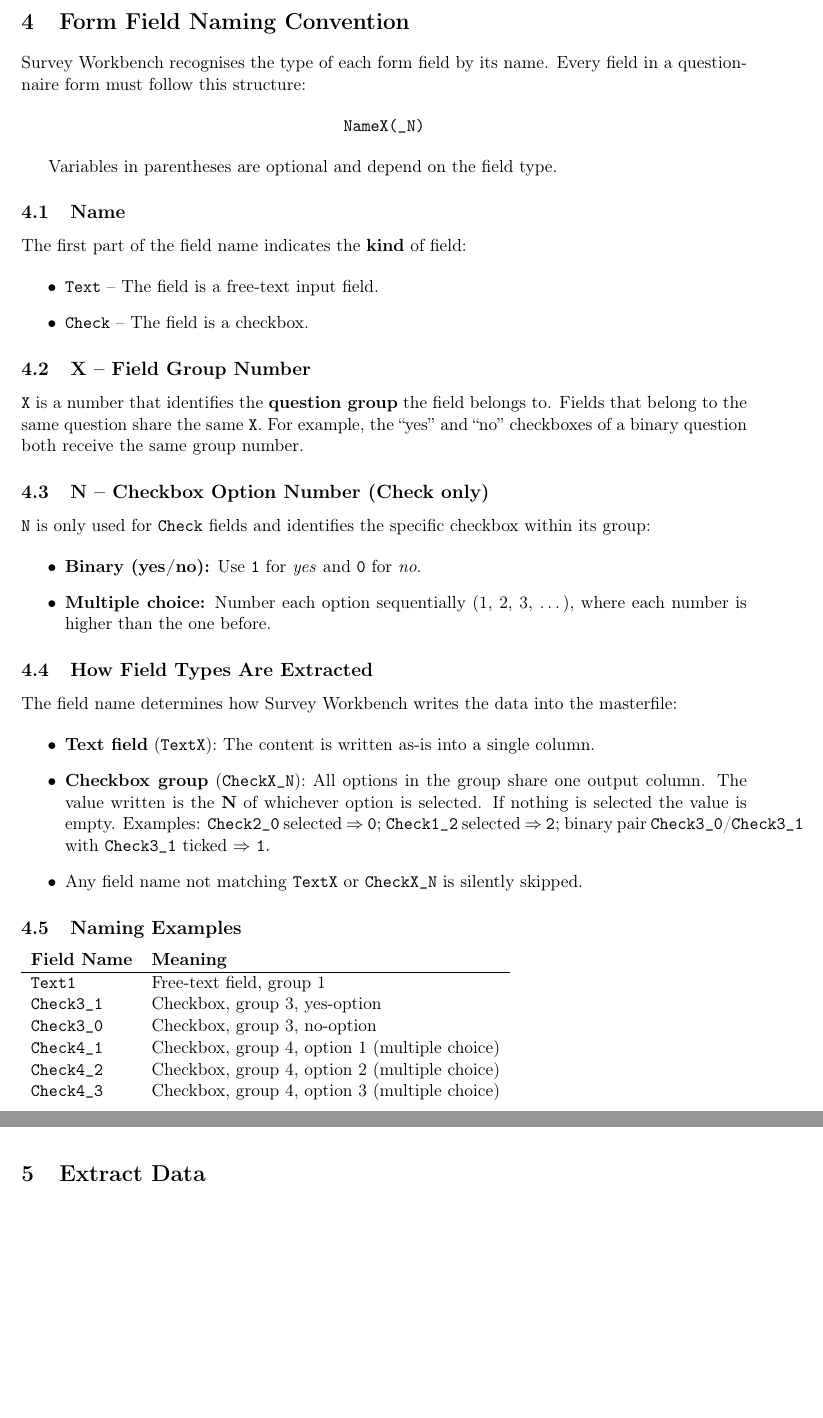
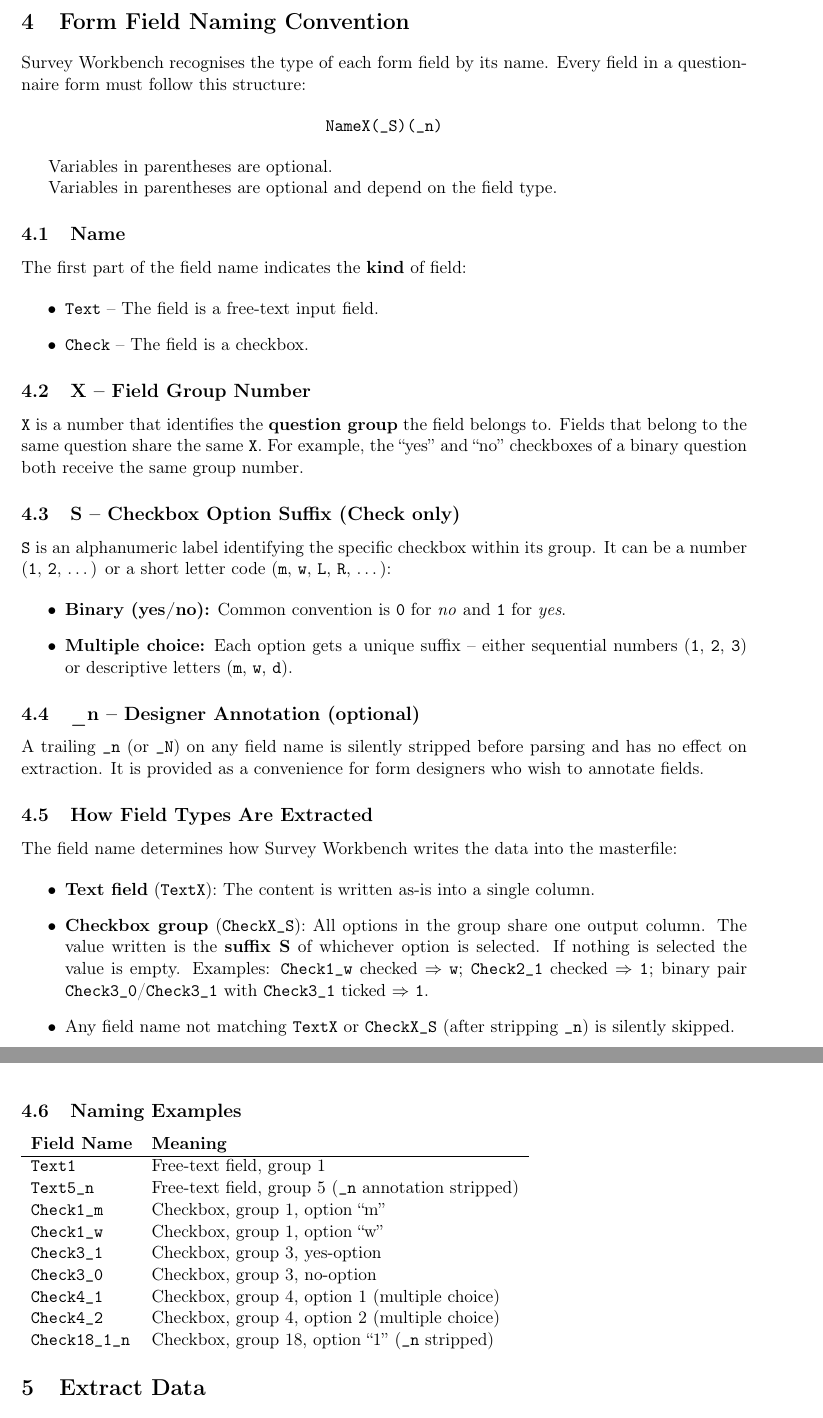
Before and after one commit to CGutt-hub/surveyWorkbench, a LaTeX document (USER_MANUAL.tex): two parts of pages 7 and 8 of 15, joined at a grey line, cut so that both start at the same text, the shorter picture padded with empty space. Compiled offline with pdfLaTeX.

Commit message:
Support letter option suffixes and _n annotation; fix Text/Check fields being silently skipped

```diff
--- a/USER_MANUAL.tex
+++ b/USER_MANUAL.tex
@@ -198,8 +198,10 @@
 Survey Workbench recognises the type of each form field by its name. Every field in a questionnaire form must follow this structure:
 
 \begin{center}
-\texttt{NameX(\_N)}
+\texttt{NameX(\_S)(\_n)}
 \end{center}
+
+Variables in parentheses are optional.
 
 Variables in parentheses are optional and depend on the field type.
 
@@ -216,14 +218,18 @@
 
 \texttt{X} is a number that identifies the \textbf{question group} the field belongs to. Fields that belong to the same question share the same \texttt{X}. For example, the ``yes'' and ``no'' checkboxes of a binary question both receive the same group number.
 
-\subsection{N -- Checkbox Option Number (Check only)}
+\subsection{S -- Checkbox Option Suffix (Check only)}
 
-\texttt{N} is only used for \texttt{Check} fields and identifies the specific checkbox within its group:
+\texttt{S} is an alphanumeric label identifying the specific checkbox within its group. It can be a number (\texttt{1}, \texttt{2}, \ldots) or a short letter code (\texttt{m}, \texttt{w}, \texttt{L}, \texttt{R}, \ldots):
 
 \begin{itemize}
-    \item \textbf{Binary (yes/no):} Use \texttt{1} for \textit{yes} and \texttt{0} for \textit{no}.
-    \item \textbf{Multiple choice:} Number each option sequentially (1, 2, 3, \ldots), where each number is higher than the one before.
+    \item \textbf{Binary (yes/no):} Common convention is \texttt{0} for \textit{no} and \texttt{1} for \textit{yes}.
+    \item \textbf{Multiple choice:} Each option gets a unique suffix -- either sequential numbers (\texttt{1}, \texttt{2}, \texttt{3}) or descriptive letters (\texttt{m}, \texttt{w}, \texttt{d}).
 \end{itemize}
+
+\subsection{\_n -- Designer Annotation (optional)}
+
+A trailing \texttt{\_n} (or \texttt{\_N}) on any field name is silently stripped before parsing and has no effect on extraction. It is provided as a convenience for form designers who wish to annotate fields.
 
 \subsection{How Field Types Are Extracted}
 
@@ -231,8 +237,8 @@
 
 \begin{itemize}
     \item \textbf{Text field} (\texttt{TextX}): The content is written as-is into a single column.
-    \item \textbf{Checkbox group} (\texttt{CheckX\_N}): All options in the group share one output column. The value written is the \textbf{N} of whichever option is selected. If nothing is selected the value is empty. Examples: \texttt{Check2\_0} selected $\Rightarrow$ \texttt{0}; \texttt{Check1\_2} selected $\Rightarrow$ \texttt{2}; binary pair \texttt{Check3\_0}/\texttt{Check3\_1} with \texttt{Check3\_1} ticked $\Rightarrow$ \texttt{1}.
-    \item Any field name not matching \texttt{TextX} or \texttt{CheckX\_N} is silently skipped.
+    \item \textbf{Checkbox group} (\texttt{CheckX\_S}): All options in the group share one output column. The value written is the \textbf{suffix S} of whichever option is selected. If nothing is selected the value is empty. Examples: \texttt{Check1\_w} checked $\Rightarrow$ \texttt{w}; \texttt{Check2\_1} checked $\Rightarrow$ \texttt{1}; binary pair \texttt{Check3\_0}/\texttt{Check3\_1} with \texttt{Check3\_1} ticked $\Rightarrow$ \texttt{1}.
+    \item Any field name not matching \texttt{TextX} or \texttt{CheckX\_S} (after stripping \texttt{\_n}) is silently skipped.
 \end{itemize}
 
 \subsection{Naming Examples}
@@ -240,12 +246,15 @@
 \begin{tabular}{ll}
 \textbf{Field Name} & \textbf{Meaning} \\
 \hline
-\texttt{Text1}      & Free-text field, group 1 \\
-\texttt{Check3\_1}  & Checkbox, group 3, yes-option \\
-\texttt{Check3\_0}  & Checkbox, group 3, no-option \\
-\texttt{Check4\_1}  & Checkbox, group 4, option 1 (multiple choice) \\
-\texttt{Check4\_2}  & Checkbox, group 4, option 2 (multiple choice) \\
-\texttt{Check4\_3}  & Checkbox, group 4, option 3 (multiple choice) \\
+\texttt{Text1}        & Free-text field, group 1 \\
+\texttt{Text5\_n}     & Free-text field, group 5 (\texttt{\_n} annotation stripped) \\
+\texttt{Check1\_m}   & Checkbox, group 1, option ``m'' \\
+\texttt{Check1\_w}   & Checkbox, group 1, option ``w'' \\
+\texttt{Check3\_1}   & Checkbox, group 3, yes-option \\
+\texttt{Check3\_0}   & Checkbox, group 3, no-option \\
+\texttt{Check4\_1}   & Checkbox, group 4, option 1 (multiple choice) \\
+\texttt{Check4\_2}   & Checkbox, group 4, option 2 (multiple choice) \\
+\texttt{Check18\_1\_n} & Checkbox, group 18, option ``1'' (\texttt{\_n} stripped) \\
 \end{tabular}
 
 \section{Extract Data}
```
Also changed, not shown: 1 other file.
